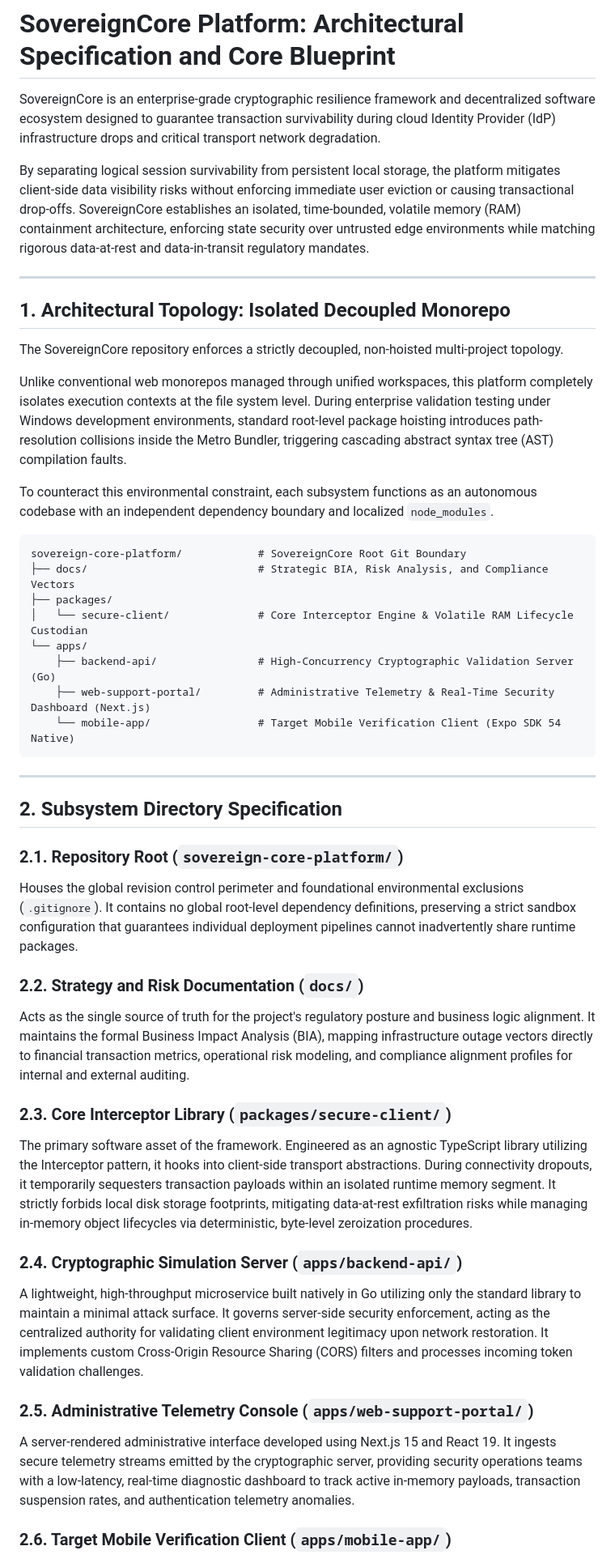
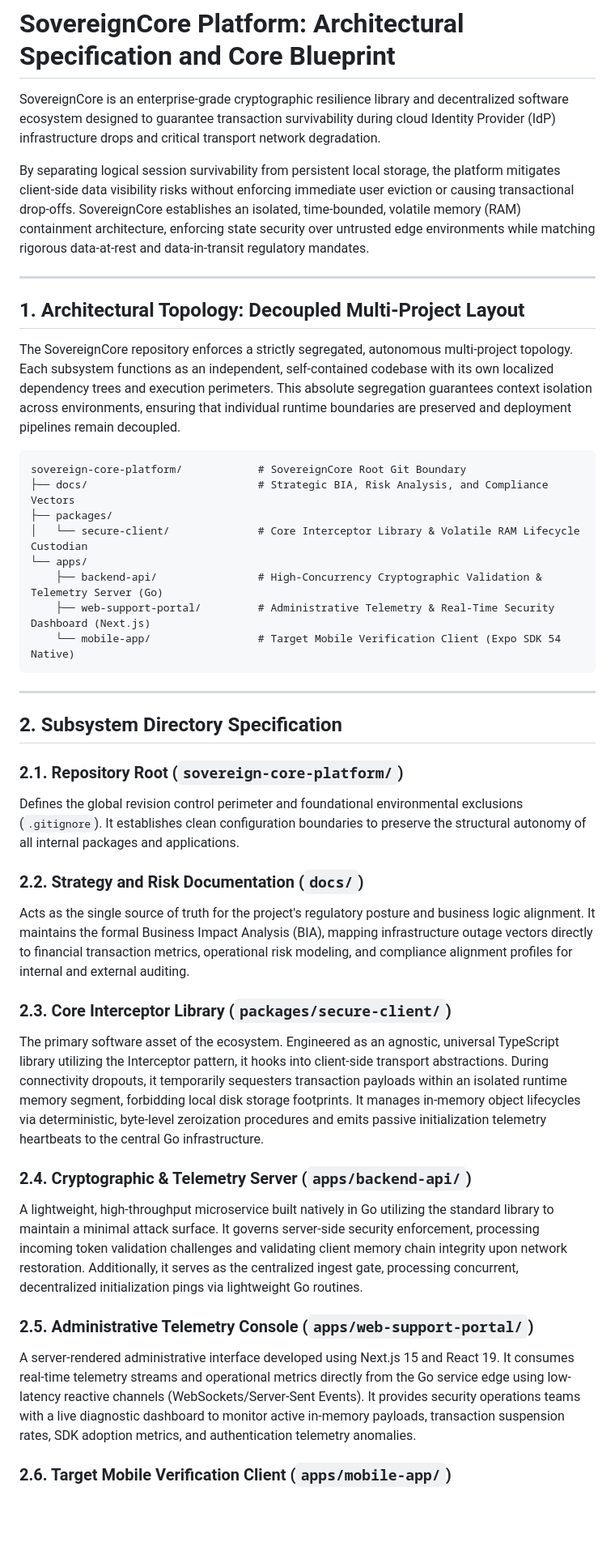
Before and after one commit to ChristianPastenC/vesper-platform, a Markdown page: README.md, the part around one of its changes. Shown at 81% size. Rendered like a GitHub page; blank space fills up the shorter version.

Commit message:
feat(documentation): Refactor the Core Storage SchemaRevise README.md for clarity and terminology updates
Updated terminology and clarified descriptions across multiple sections of the README.md file, enhancing the overall clarity and accuracy of the platform's architectural specifications and components.

````diff
--- a/README.md
+++ b/README.md
@@ -1,26 +1,22 @@
 # SovereignCore Platform: Architectural Specification and Core Blueprint
 
-SovereignCore is an enterprise-grade cryptographic resilience framework and decentralized software ecosystem designed to guarantee transaction survivability during cloud Identity Provider (IdP) infrastructure drops and critical transport network degradation.
+SovereignCore is an enterprise-grade cryptographic resilience library and decentralized software ecosystem designed to guarantee transaction survivability during cloud Identity Provider (IdP) infrastructure drops and critical transport network degradation.
 
 By separating logical session survivability from persistent local storage, the platform mitigates client-side data visibility risks without enforcing immediate user eviction or causing transactional drop-offs. SovereignCore establishes an isolated, time-bounded, volatile memory (RAM) containment architecture, enforcing state security over untrusted edge environments while matching rigorous data-at-rest and data-in-transit regulatory mandates.
 
 ---
 
-## 1. Architectural Topology: Isolated Decoupled Monorepo
+## 1. Architectural Topology: Decoupled Multi-Project Layout
 
-The SovereignCore repository enforces a strictly decoupled, non-hoisted multi-project topology.
-
-Unlike conventional web monorepos managed through unified workspaces, this platform completely isolates execution contexts at the file system level. During enterprise validation testing under Windows development environments, standard root-level package hoisting introduces path-resolution collisions inside the Metro Bundler, triggering cascading abstract syntax tree (AST) compilation faults.
-
-To counteract this environmental constraint, each subsystem functions as an autonomous codebase with an independent dependency boundary and localized `node_modules`.
+The SovereignCore repository enforces a strictly segregated, autonomous multi-project topology. Each subsystem functions as an independent, self-contained codebase with its own localized dependency trees and execution perimeters. This absolute segregation guarantees context isolation across environments, ensuring that individual runtime boundaries are preserved and deployment pipelines remain decoupled.
 
 ```text
 sovereign-core-platform/            # SovereignCore Root Git Boundary
 ├── docs/                           # Strategic BIA, Risk Analysis, and Compliance Vectors
 ├── packages/
-│   └── secure-client/              # Core Interceptor Engine & Volatile RAM Lifecycle Custodian
+│   └── secure-client/              # Core Interceptor Library & Volatile RAM Lifecycle Custodian
 └── apps/
-    ├── backend-api/                # High-Concurrency Cryptographic Validation Server (Go)
+    ├── backend-api/                # High-Concurrency Cryptographic Validation & Telemetry Server (Go)
     ├── web-support-portal/         # Administrative Telemetry & Real-Time Security Dashboard (Next.js)
     └── mobile-app/                 # Target Mobile Verification Client (Expo SDK 54 Native)
 ```
@@ -30,18 +26,18 @@ sovereign-core-platform/            # SovereignCore Root Git Boundary
 ## 2. Subsystem Directory Specification
 
 ### 2.1. Repository Root (`sovereign-core-platform/`)
-Houses the global revision control perimeter and foundational environmental exclusions (`.gitignore`). It contains no global root-level dependency definitions, preserving a strict sandbox configuration that guarantees individual deployment pipelines cannot inadvertently share runtime packages.
+Defines the global revision control perimeter and foundational environmental exclusions (`.gitignore`). It establishes clean configuration boundaries to preserve the structural autonomy of all internal packages and applications.
 
 ### 2.2. Strategy and Risk Documentation (`docs/`)
 Acts as the single source of truth for the project's regulatory posture and business logic alignment. It maintains the formal Business Impact Analysis (BIA), mapping infrastructure outage vectors directly to financial transaction metrics, operational risk modeling, and compliance alignment profiles for internal and external auditing.
 
 ### 2.3. Core Interceptor Library (`packages/secure-client/`)
-The primary software asset of the framework. Engineered as an agnostic TypeScript library utilizing the Interceptor pattern, it hooks into client-side transport abstractions. During connectivity dropouts, it temporarily sequesters transaction payloads within an isolated runtime memory segment. It strictly forbids local disk storage footprints, mitigating data-at-rest exfiltration risks while managing in-memory object lifecycles via deterministic, byte-level zeroization procedures.
+The primary software asset of the ecosystem. Engineered as an agnostic, universal TypeScript library utilizing the Interceptor pattern, it hooks into client-side transport abstractions. During connectivity dropouts, it temporarily sequesters transaction payloads within an isolated runtime memory segment, forbidding local disk storage footprints. It manages in-memory object lifecycles via deterministic, byte-level zeroization procedures and emits passive initialization telemetry heartbeats to the central Go infrastructure.
 
-### 2.4. Cryptographic Simulation Server (`apps/backend-api/`)
-A lightweight, high-throughput microservice built natively in Go utilizing only the standard library to maintain a minimal attack surface. It governs server-side security enforcement, acting as the centralized authority for validating client environment legitimacy upon network restoration. It implements custom Cross-Origin Resource Sharing (CORS) filters and processes incoming token validation challenges.
+### 2.4. Cryptographic & Telemetry Server (`apps/backend-api/`)
+A lightweight, high-throughput microservice built natively in Go utilizing the standard library to maintain a minimal attack surface. It governs server-side security enforcement, processing incoming token validation challenges and validating client memory chain integrity upon network restoration. Additionally, it serves as the centralized ingest gate, processing concurrent, decentralized initialization pings via lightweight Go routines.
 
 ### 2.5. Administrative Telemetry Console (`apps/web-support-portal/`)
-A server-rendered administrative interface developed using Next.js 15 and React 19. It ingests secure telemetry streams emitted by the cryptographic server, providing security operations teams with a low-latency, real-time diagnostic dashboard to track active in-memory payloads, transaction suspension rates, and authentication telemetry anomalies.
+A server-rendered administrative interface developed using Next.js 15 and React 19. It consumes real-time telemetry streams and operational metrics directly from the Go service edge using low-latency reactive channels (WebSockets/Server-Sent Events). It provides security operations teams with a live diagnostic dashboard to monitor active in-memory payloads, transaction suspension rates, SDK adoption metrics, and authentication telemetry anomalies.
 
 ### 2.6. Target Mobile Verification Client (`apps/mobile-app/`)
````
Also changed, not shown: other parts of README.md (+9 -1 lines).
